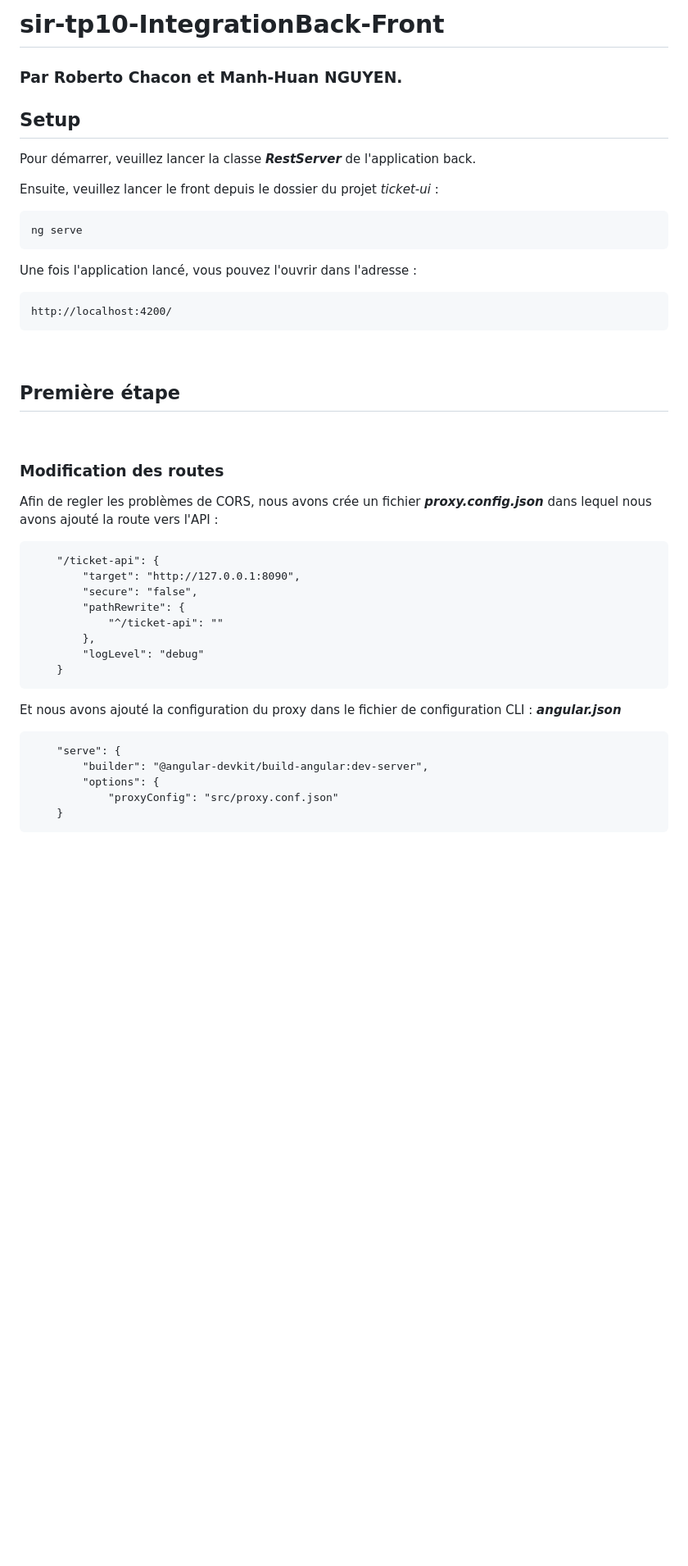
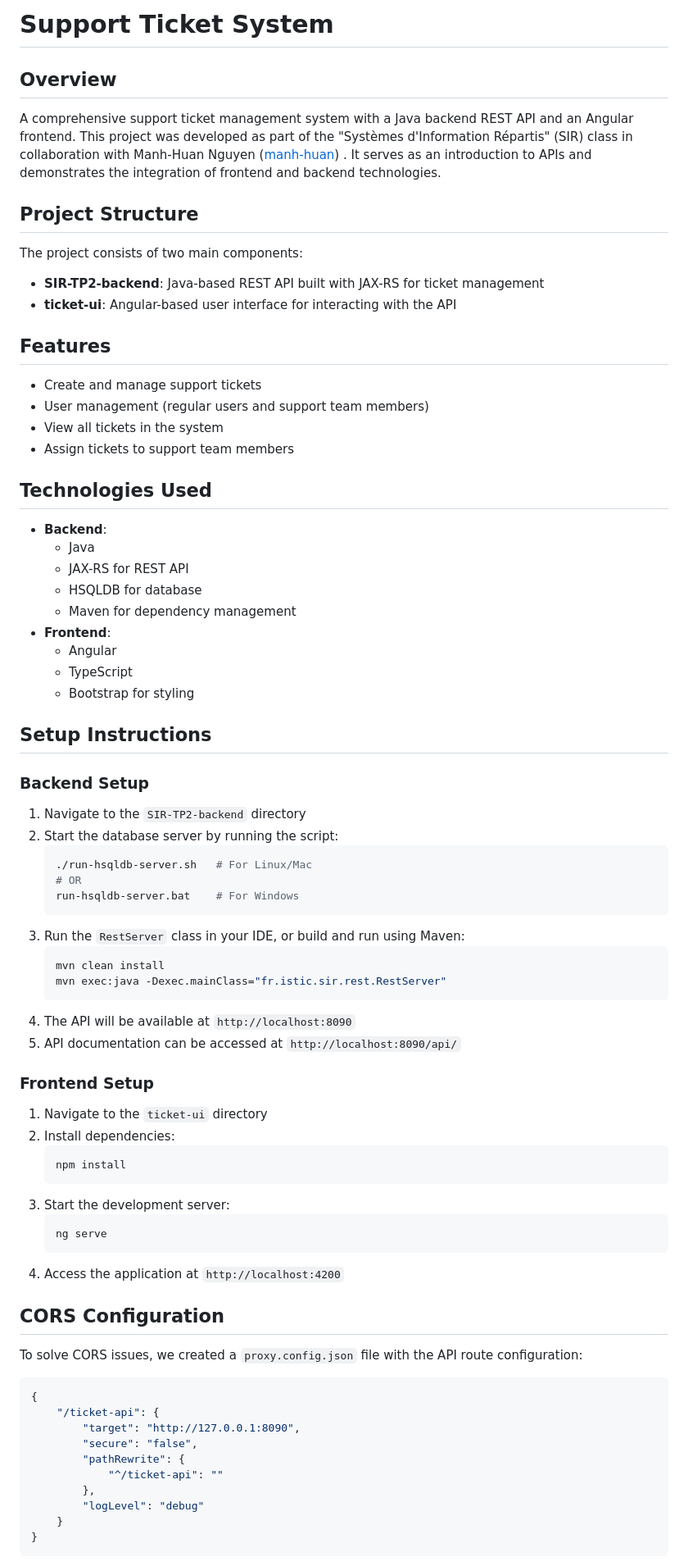
Before and after one commit to rchacons/academic-projects, a Markdown page: support-ticket-system/README.md, the part around one of its changes. Shown at 82% size. Drawn GitHub-style; blank space fills up the shorter version.

````diff
--- a/support-ticket-system/README.md
+++ b/support-ticket-system/README.md
@@ -1,31 +1,67 @@
-# sir-tp10-IntegrationBack-Front
-### Par Roberto Chacon et Manh-Huan NGUYEN.
+# Support Ticket System
 
-## **Setup**
+## Overview
+A comprehensive support ticket management system with a Java backend REST API and an Angular frontend. This project was developed as part of the "Systèmes d'Information Répartis" (SIR) class in collaboration with Manh-Huan Nguyen ([manh-huan](https://github.com/manh-huan)) . It serves as an introduction to APIs and demonstrates the integration of frontend and backend technologies.
 
-Pour démarrer, veuillez lancer la classe ***RestServer*** de l'application back.
+## Project Structure
+The project consists of two main components:
+- **SIR-TP2-backend**: Java-based REST API built with JAX-RS for ticket management
+- **ticket-ui**: Angular-based user interface for interacting with the API
 
-Ensuite, veuillez lancer le front depuis le dossier du projet *ticket-ui* :
+## Features
+- Create and manage support tickets
+- User management (regular users and support team members)
+- View all tickets in the system
+- Assign tickets to support team members
 
-```
-ng serve
-```
+## Technologies Used
+- **Backend**:
+  - Java
+  - JAX-RS for REST API
+  - HSQLDB for database
+  - Maven for dependency management
+- **Frontend**:
+  - Angular
+  - TypeScript
+  - Bootstrap for styling
 
-Une fois l'application lancé, vous pouvez l'ouvrir dans l'adresse :
+## Setup Instructions
 
-```
-http://localhost:4200/
-```
+### Backend Setup
+1. Navigate to the `SIR-TP2-backend` directory
+2. Start the database server by running the script:
+   ```bash
+   ./run-hsqldb-server.sh   # For Linux/Mac
+   # OR
+   run-hsqldb-server.bat    # For Windows
+   ```
+3. Run the `RestServer` class in your IDE, or build and run using Maven:
+   ```bash
+   mvn clean install
+   mvn exec:java -Dexec.mainClass="fr.istic.sir.rest.RestServer"
+   ```
+4. The API will be available at `http://localhost:8090`
+5. API documentation can be accessed at `http://localhost:8090/api/`
 
-&nbsp;
-## **Première étape**
-&nbsp;
+### Frontend Setup
+1. Navigate to the `ticket-ui` directory
+2. Install dependencies:
+   ```bash
+   npm install
+   ```
+3. Start the development server:
+   ```bash
+   ng serve
+   ```
+4. Access the application at `http://localhost:4200`
 
-### **Modification des routes**
 
-Afin de regler les problèmes de CORS, nous avons crée un fichier ***proxy.config.json*** dans lequel nous avons ajouté la route vers l'API :
+## CORS Configuration
 
-```
+To solve CORS issues, we created a `proxy.config.json` file with the API route configuration:
+
+```json
+{
     "/ticket-api": {
         "target": "http://127.0.0.1:8090",
         "secure": "false",
@@ -34,13 +70,6 @@ Afin de regler les problèmes de CORS, nous avons crée un fichier ***proxy.conf
         },
         "logLevel": "debug"
     }
-```
-Et nous avons ajouté la configuration du proxy dans le fichier de configuration CLI : ***angular.json***
-```
-    "serve": {
-        "builder": "@angular-devkit/build-angular:dev-server",
-        "options": {
-            "proxyConfig": "src/proxy.conf.json"
-    }
+}
 ```
 
````
Also changed, not shown: other parts of support-ticket-system/README.md (+67 -33 lines), README.md (+20 -0 lines).
